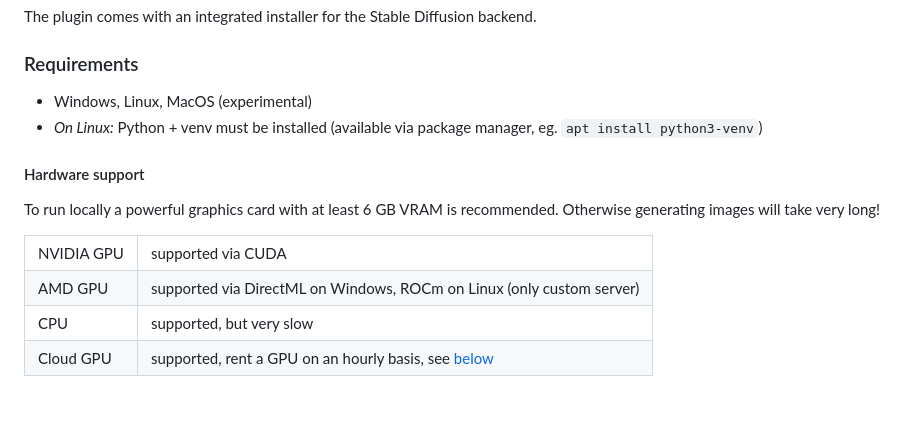
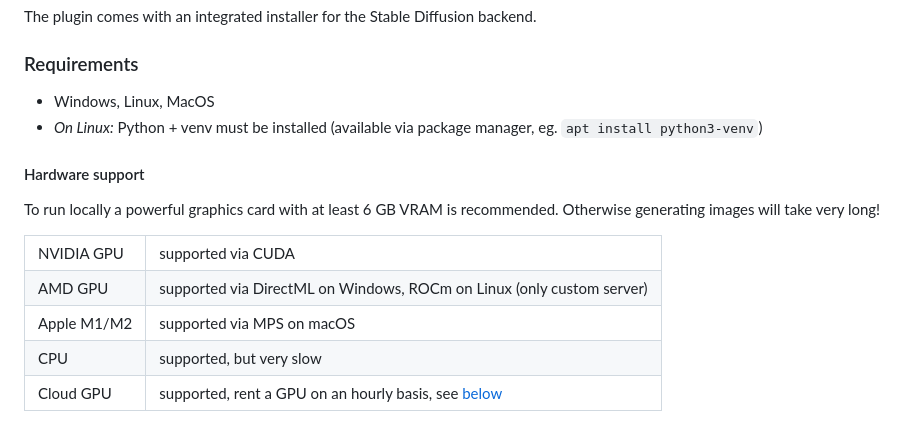
Before and after one commit to Acly/krita-ai-diffusion, a Markdown page: README.md, the part around the change. Drawn GitHub-style.

Commit message:
Update readme regarding mac support

```diff
--- a/README.md
+++ b/README.md
@@ -39,7 +39,7 @@ The plugin comes with an integrated installer for the Stable Diffusion backend.
 
 ### Requirements
 
-* Windows, Linux, MacOS (experimental)
+* Windows, Linux, MacOS
 * _On Linux:_ Python + venv must be installed (available via package manager, eg. `apt install python3-venv`)
 
 #### Hardware support
@@ -49,6 +49,7 @@ To run locally a powerful graphics card with at least 6 GB VRAM is recommended.
 <table>
 <tr><td>NVIDIA GPU</td><td>supported via CUDA</td></tr>
 <tr><td>AMD GPU</td><td>supported via DirectML on Windows, ROCm on Linux (only custom server)</td></tr>
+<tr><td>Apple M1/M2</td><td>supported via MPS on macOS</td></tr>
 <tr><td>CPU</td><td>supported, but very slow</td></tr>
 <tr><td>Cloud GPU</td><td>supported, rent a GPU on an hourly basis, see <a href="#gpu-cloud">below</a></td></tr>
 </table>
```
